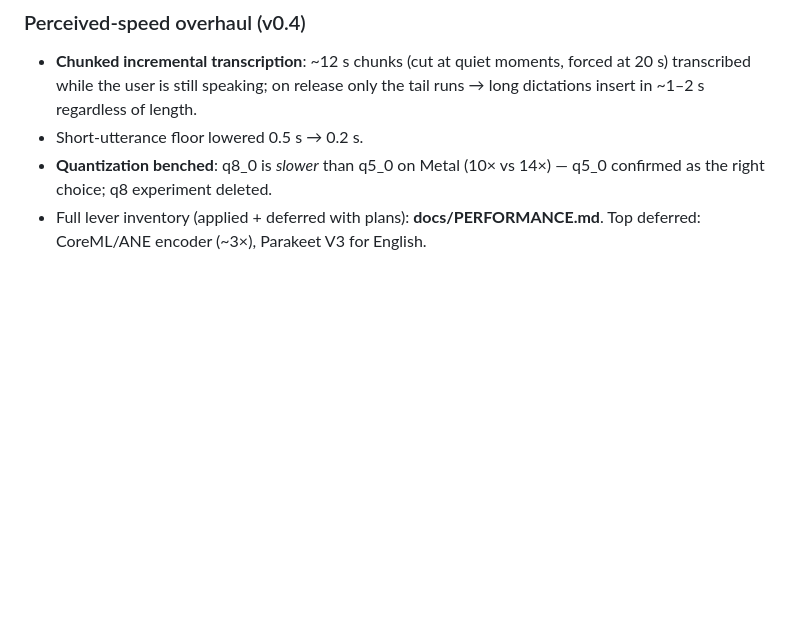
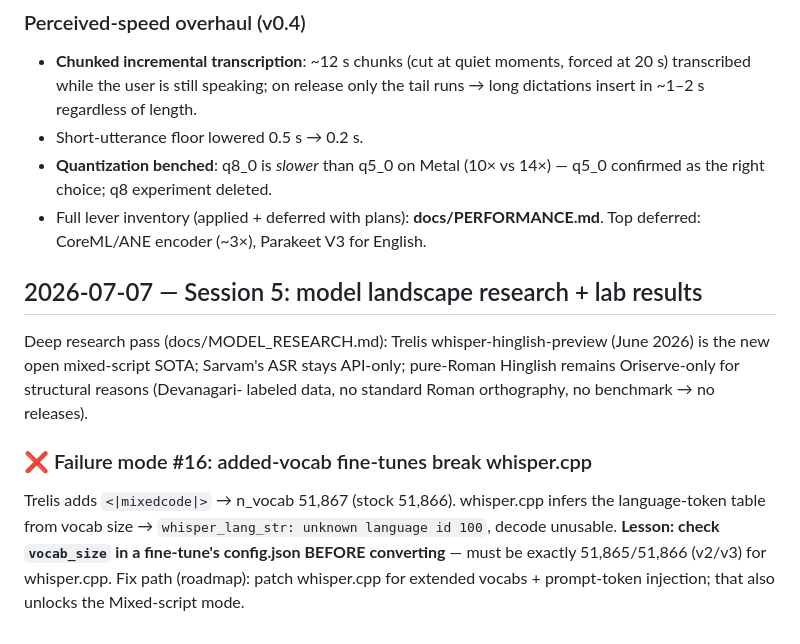
Before and after one commit to s-samarth/desi-dictation, a Markdown page: docs/BUILD_LOG.md, the part around the change. Rendered like a GitHub page; blank space fills up the shorter version.

Commit message:
docs: FM #16 — added-vocab fine-tunes break whisper.cpp (trelis); vaani pivot
Co-Authored-By: Claude Opus 4.8 <noreply@anthropic.com>

```diff
--- a/docs/BUILD_LOG.md
+++ b/docs/BUILD_LOG.md
@@ -290,4 +290,19 @@ kept via device-change rebuild + dead-session self-heal.
 - Full lever inventory (applied + deferred with plans): **docs/PERFORMANCE.md**.
   Top deferred: CoreML/ANE encoder (~3×), Parakeet V3 for English.
 
+## 2026-07-07 — Session 5: model landscape research + lab results
+
+Deep research pass (docs/MODEL_RESEARCH.md): Trelis whisper-hinglish-preview
+(June 2026) is the new open mixed-script SOTA; Sarvam's ASR stays API-only;
+pure-Roman Hinglish remains Oriserve-only for structural reasons (Devanagari-
+labeled data, no standard Roman orthography, no benchmark → no releases).
+
+### ❌ Failure mode #16: added-vocab fine-tunes break whisper.cpp
+Trelis adds `<|mixedcode|>` → n_vocab 51,867 (stock 51,866). whisper.cpp infers
+the language-token table from vocab size → `whisper_lang_str: unknown language
+id 100`, decode unusable. **Lesson: check `vocab_size` in a fine-tune's
+config.json BEFORE converting** — must be exactly 51,865/51,866 (v2/v3) for
+whisper.cpp. Fix path (roadmap): patch whisper.cpp for extended vocabs +
+prompt-token injection; that also unlocks the Mixed-script mode.
+
 <!-- Append new entries below as the build progresses. -->
```
Also changed, not shown: docs/MODEL_RESEARCH.md (+13 -0 lines).
